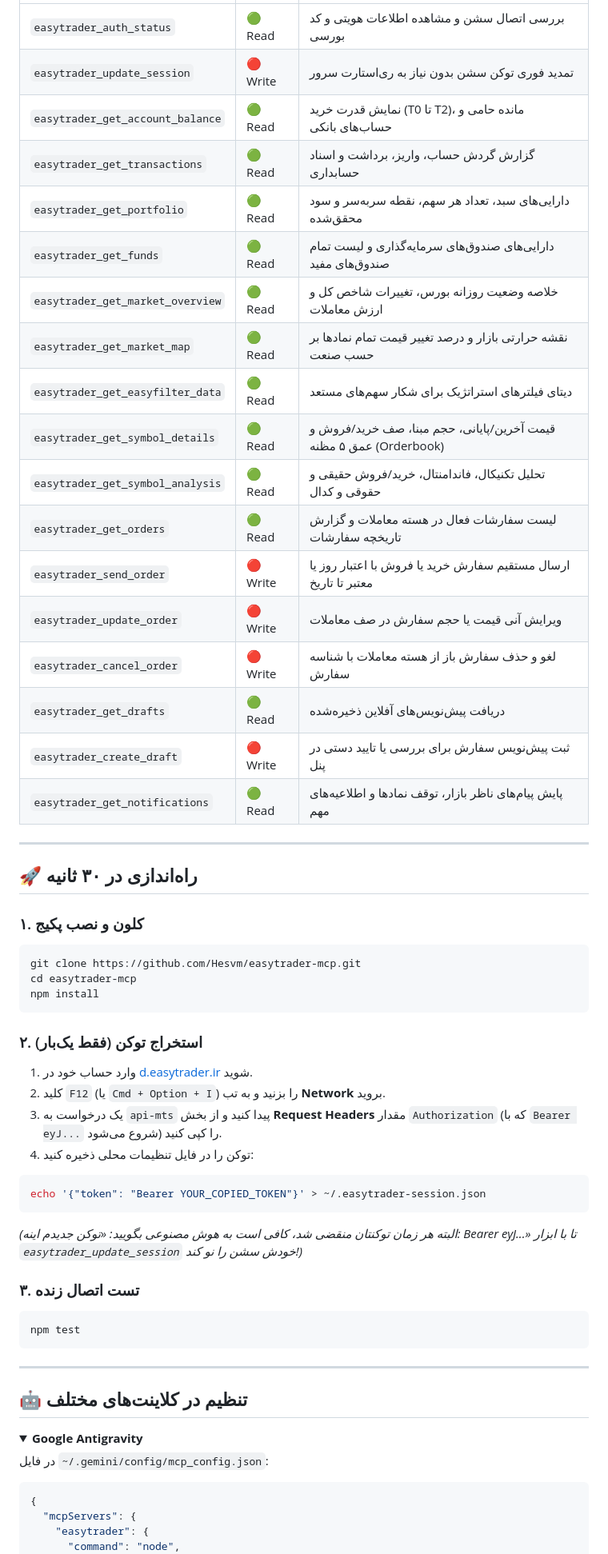
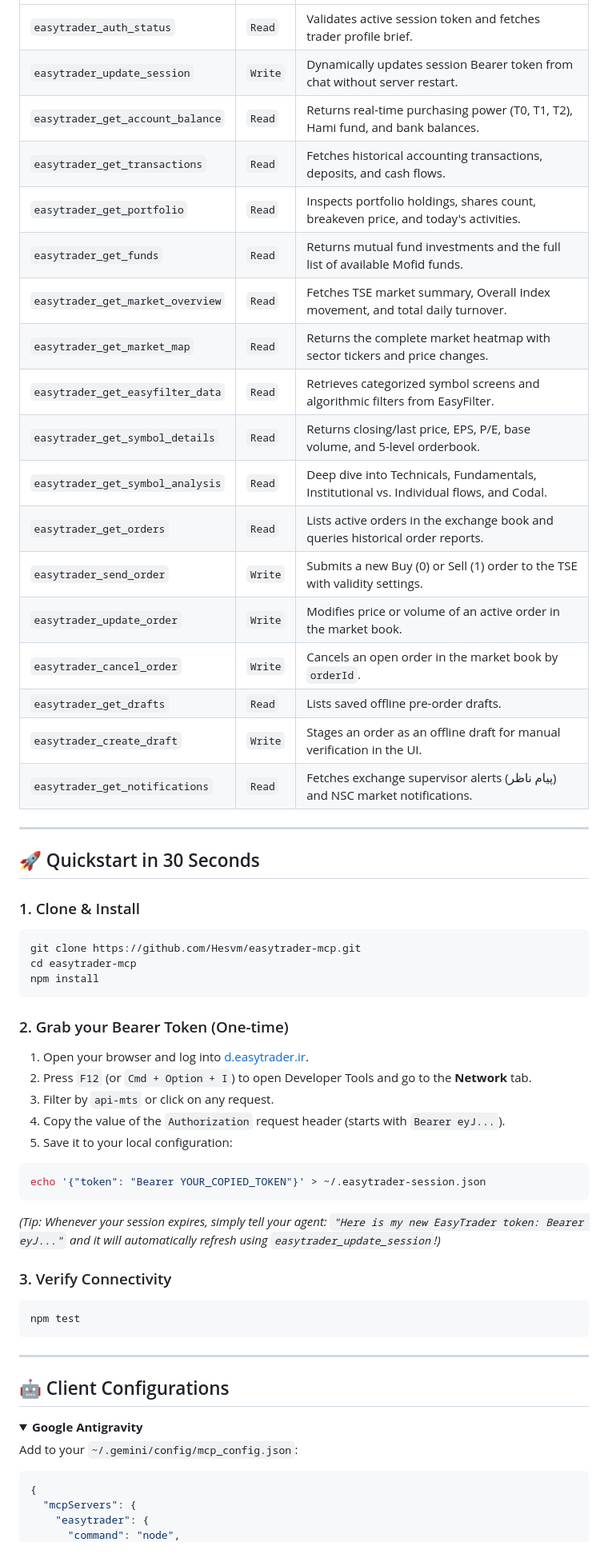
Before and after one commit to Hesvm/easytrader-mcp, a Markdown page: README.md, the part around one of its changes. Shown at 80% size. Drawn GitHub-style.

````diff
--- a/README.md
+++ b/README.md
@@ -52,59 +54,58 @@
 |---|---|---|
-| `easytrader_auth_status` | 🟢 Read | بررسی اتصال سشن و مشاهده اطلاعات هویتی و کد بورسی |
-| `easytrader_update_session` | 🔴 Write | تمدید فوری توکن سشن بدون نیاز به ری‌استارت سرور |
-| `easytrader_get_account_balance` | 🟢 Read | نمایش قدرت خرید (T0 تا T2)، مانده حامی و حساب‌های بانکی |
-| `easytrader_get_transactions` | 🟢 Read | گزارش گردش حساب، واریز، برداشت و اسناد حسابداری |
-| `easytrader_get_portfolio` | 🟢 Read | دارایی‌های سبد، تعداد هر سهم، نقطه سربه‌سر و سود محقق‌شده |
-| `easytrader_get_funds` | 🟢 Read | دارایی‌های صندوق‌های سرمایه‌گذاری و لیست تمام صندوق‌های مفید |
-| `easytrader_get_market_overview` | 🟢 Read | خلاصه وضعیت روزانه بورس، تغییرات شاخص کل و ارزش معاملات |
-| `easytrader_get_market_map` | 🟢 Read | نقشه حرارتی بازار و درصد تغییر قیمت تمام نمادها بر حسب صنعت |
-| `easytrader_get_easyfilter_data` | 🟢 Read | دیتای فیلترهای استراتژیک برای شکار سهم‌های مستعد |
-| `easytrader_get_symbol_details` | 🟢 Read | قیمت آخرین/پایانی، حجم مبنا، صف خرید/فروش و عمق ۵ مظنه (Orderbook) |
-| `easytrader_get_symbol_analysis` | 🟢 Read | تحلیل تکنیکال، فاندامنتال، خرید/فروش حقیقی و حقوقی و کدال |
-| `easytrader_get_orders` | 🟢 Read | لیست سفارشات فعال در هسته معاملات و گزارش تاریخچه سفارشات |
-| `easytrader_send_order` | 🔴 Write | ارسال مستقیم سفارش خرید یا فروش با اعتبار روز یا معتبر تا تاریخ |
-| `easytrader_update_order` | 🔴 Write | ویرایش آنی قیمت یا حجم سفارش در صف معاملات |
-| `easytrader_cancel_order` | 🔴 Write | لغو و حذف سفارش باز از هسته معاملات با شناسه سفارش |
-| `easytrader_get_drafts` | 🟢 Read | دریافت پیش‌نویس‌های آفلاین ذخیره‌شده |
-| `easytrader_create_draft` | 🔴 Write | ثبت پیش‌نویس سفارش برای بررسی یا تایید دستی در پنل |
-| `easytrader_get_notifications` | 🟢 Read | پایش پیام‌های ناظر بازار، توقف نمادها و اطلاعیه‌های مهم |
-
-</div>
+| `easytrader_auth_status` | `Read` | Validates active session token and fetches trader profile brief. |
+| `easytrader_update_session` | `Write` | Dynamically updates session Bearer token from chat without server restart. |
+| `easytrader_get_account_balance` | `Read` | Returns real-time purchasing power (T0, T1, T2), Hami fund, and bank balances. |
+| `easytrader_get_transactions` | `Read` | Fetches historical accounting transactions, deposits, and cash flows. |
+| `easytrader_get_portfolio` | `Read` | Inspects portfolio holdings, shares count, breakeven price, and today's activities. |
+| `easytrader_get_funds` | `Read` | Returns mutual fund investments and the full list of available Mofid funds. |
+| `easytrader_get_market_overview` | `Read` | Fetches TSE market summary, Overall Index movement, and total daily turnover. |
+| `easytrader_get_market_map` | `Read` | Returns the complete market heatmap with sector tickers and price changes. |
+| `easytrader_get_easyfilter_data` | `Read` | Retrieves categorized symbol screens and algorithmic filters from EasyFilter. |
+| `easytrader_get_symbol_details` | `Read` | Returns closing/last price, EPS, P/E, base volume, and 5-level orderbook. |
+| `easytrader_get_symbol_analysis` | `Read` | Deep dive into Technicals, Fundamentals, Institutional vs. Individual flows, and Codal. |
+| `easytrader_get_orders` | `Read` | Lists active orders in the exchange book and queries historical order reports. |
+| `easytrader_send_order` | `Write` | Submits a new Buy (0) or Sell (1) order to the TSE with validity settings. |
+| `easytrader_update_order` | `Write` | Modifies price or volume of an active order in the market book. |
+| `easytrader_cancel_order` | `Write` | Cancels an open order in the market book by `orderId`. |
+| `easytrader_get_drafts` | `Read` | Lists saved offline pre-order drafts. |
+| `easytrader_create_draft` | `Write` | Stages an order as an offline draft for manual verification in the UI. |
+| `easytrader_get_notifications` | `Read` | Fetches exchange supervisor alerts (پیام ناظر) and NSC market notifications. |
 
 ---
 
-## 🚀 راه‌اندازی در ۳۰ ثانیه
+## 🚀 Quickstart in 30 Seconds
 
-### ۱. کلون و نصب پکیج
+### 1. Clone & Install
 ```bash
 git clone https://github.com/Hesvm/easytrader-mcp.git
 cd easytrader-mcp
 npm install
 ```
 
-### ۲. استخراج توکن (فقط یک‌بار)
-1. وارد حساب خود در [d.easytrader.ir](https://d.easytrader.ir) شوید.
-2. کلید `F12` (یا `Cmd + Option + I`) را بزنید و به تب **Network** بروید.
-3. یک درخواست به `api-mts` پیدا کنید و از بخش **Request Headers** مقدار `Authorization` (که با `Bearer eyJ...` شروع می‌شود) را کپی کنید.
-4. توکن را در فایل تنظیمات محلی ذخیره کنید:
+### 2. Grab your Bearer Token (One-time)
+1. Open your browser and log into [d.easytrader.ir](https://d.easytrader.ir).
+2. Press `F12` (or `Cmd + Option + I`) to open Developer Tools and go to the **Network** tab.
+3. Filter by `api-mts` or click on any request.
+4. Copy the value of the `Authorization` request header (starts with `Bearer eyJ...`).
+5. Save it to your local configuration:
 ```bash
 echo '{"token": "Bearer YOUR_COPIED_TOKEN"}' > ~/.easytrader-session.json
 ```
-*(البته هر زمان توکنتان منقضی شد، کافی است به هوش مصنوعی بگویید: «توکن جدیدم اینه: Bearer eyJ...» تا با ابزار `easytrader_update_session` خودش سشن را نو کند!)*
+*(Tip: Whenever your session expires, simply tell your agent: `"Here is my new EasyTrader token: Bearer eyJ..."` and it will automatically refresh using `easytrader_update_session`!)*
 
-### ۳. تست اتصال زنده
+### 3. Verify Connectivity
 ```bash
 npm test
 ```
 
 ---
 
-## 🤖 تنظیم در کلاینت‌های مختلف
+## 🤖 Client Configurations
 
 <details open>
 <summary><b>Google Antigravity</b></summary>
 
-در فایل `~/.gemini/config/mcp_config.json`:
+Add to your `~/.gemini/config/mcp_config.json`:
 ```json
 {
   "mcpServers": {
````
Also changed, not shown: other parts of README.md (+46 -43 lines), assets/banner.png, 1 other file.
